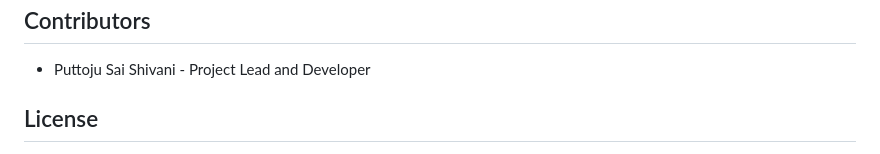
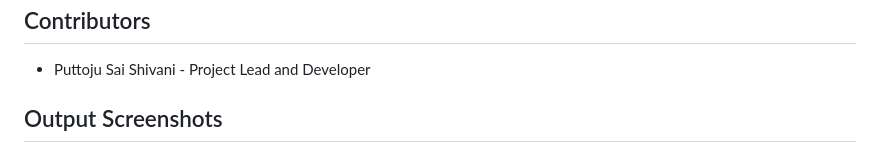
Before and after one commit to Shivanis-git/Brain-Tumor-Detection, a Markdown page: README.md, the part around one of its changes. Rendered like a GitHub page.

Commit message:
Add output screenshots to README
Added output screenshots section to README.

```diff
--- a/README.md
+++ b/README.md
@@ -120,5 +120,5 @@ brain-tumor-detection/
 
 - Puttoju Sai Shivani - Project Lead and Developer
 
-## License
+## Output Screenshots
 
```
Also changed, not shown: other parts of README.md (+4 -0 lines).
